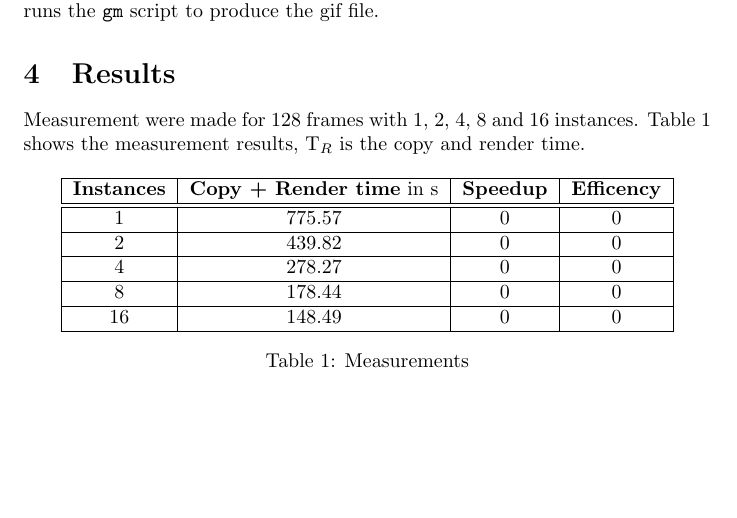
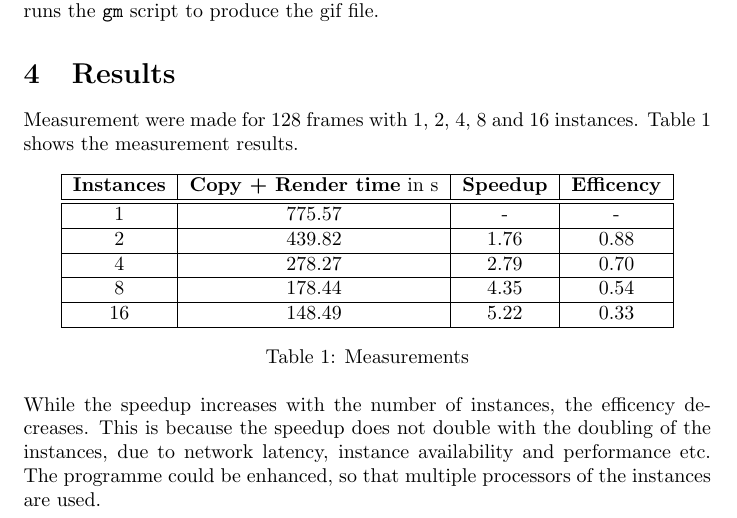
Before and after one commit to YarnSeemannsgarn/University_Innsbruck-Advanced_Distributed_and_Parallel_Systems-Homework_5, a LaTeX document (report/report.tex): part of page 2 of 2, cut so that both start at the same text, the shorter picture padded with empty space. Compiled offline with pdfLaTeX.

Commit message:
Finish report

```diff
--- a/report/report.tex
+++ b/report/report.tex
@@ -139,7 +139,7 @@ The source file \texttt{src/\-main/\-java/\-de/\-yarnseemannsgarn/\-ec2\_cloud\_
 
 \section{Results}
 
-Measurement were made for 128 frames with 1, 2, 4, 8 and 16 instances. Table~\ref{tab:measurements} shows the measurement results, T$_R$ is the copy and render time.
+Measurement were made for 128 frames with 1, 2, 4, 8 and 16 instances. Table~\ref{tab:measurements} shows the measurement results.
 
 \begin{table}[htbp]
 \centering
@@ -147,15 +147,15 @@ Measurement were made for 128 frames with 1, 2, 4, 8 and 16 instances. Table~\re
 \hline
 \textbf{Instances} & \textbf{Copy + Render time} in s & \textbf{Speedup} & \textbf{Efficency} \\
 \hline \hline
-1 & 775.57 & 0 & 0 \\
+1 & 775.57 & - & - \\
 \hline
-2 & 439.82 & 0 & 0 \\
+2 & 439.82 & 1.76 & 0.88 \\
 \hline
-4 & 278.27 & 0 & 0 \\
+4 & 278.27 & 2.79 & 0.70 \\
 \hline
-8 & 178.44 & 0 & 0 \\
+8 & 178.44 & 4.35 & 0.54 \\
 \hline
-16 & 148.49 & 0 & 0 \\
+16 & 148.49 & 5.22 & 0.33 \\
 \hline
 %32 & 32 & 582,99 & 75,93 & 7,68 & 0,19 \\
 %\hline
@@ -168,6 +168,7 @@ Measurement were made for 128 frames with 1, 2, 4, 8 and 16 instances. Table~\re
 \label{tab:measurements}
 \end{table}
 
+While the speedup increases with the number of instances, the efficency decreases. This is because the speedup does not double with the doubling of the instances, due to network latency, instance availability and performance etc. The programme could be enhanced, so that multiple processors of the instances are used.
 
 %Because of this reaction, the required ratio is the atomic weight of magnesium: \SI{16.00}{\gram} of oxygen as experimental mass of Mg: experimental mass of oxygen or $\frac{x}{1.31}=\frac{16}{0.87}$ from which, $M_{\ce{Mg}} = 16.00 \times \frac{1.31}{0.87} = 24.1 = \SI{24}{\gram\per\mole}$ (to two significant figures).
 
```
Also changed, not shown: report/report.pdf (added).
